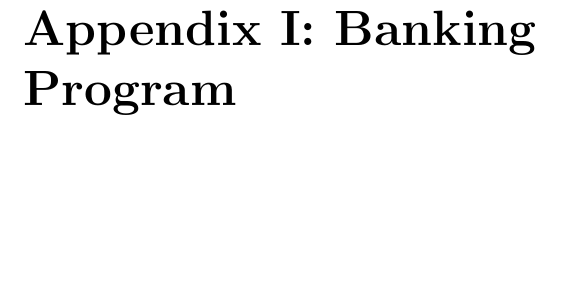
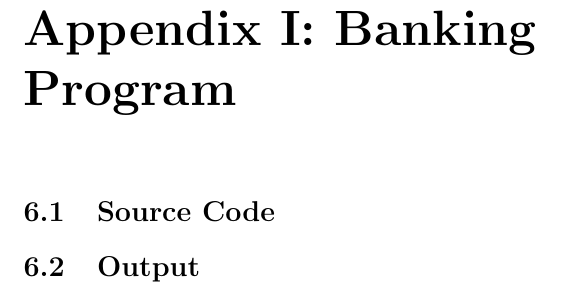
Before and after one commit to QuantumBJump/programming-coursework, a LaTeX document (report.tex): part of page 11 of 11, cut so that both start at the same text, the shorter picture padded with empty space. Compiled offline with pdfLaTeX.

Commit message:
added appendix for part 2

```diff
--- a/report.tex
+++ b/report.tex
@@ -6,6 +6,7 @@
 \usepackage{listings}
 \usepackage{courier}
 \usepackage{lipsum}
+\usepackage{minted}
 
 \title{Programming Coursework Report}
 \author{Quinn Stevens}
@@ -46,5 +47,6 @@ In this report I detail the steps I undertook to complete the coursework for the
 
 \addcontentsline{toc}{chapter}{Appendix I: Banking Program}
 \chapter*{Appendix I: Banking Program}
-
+\section{Source Code}
+\section{Output}
 \end{document}
```
